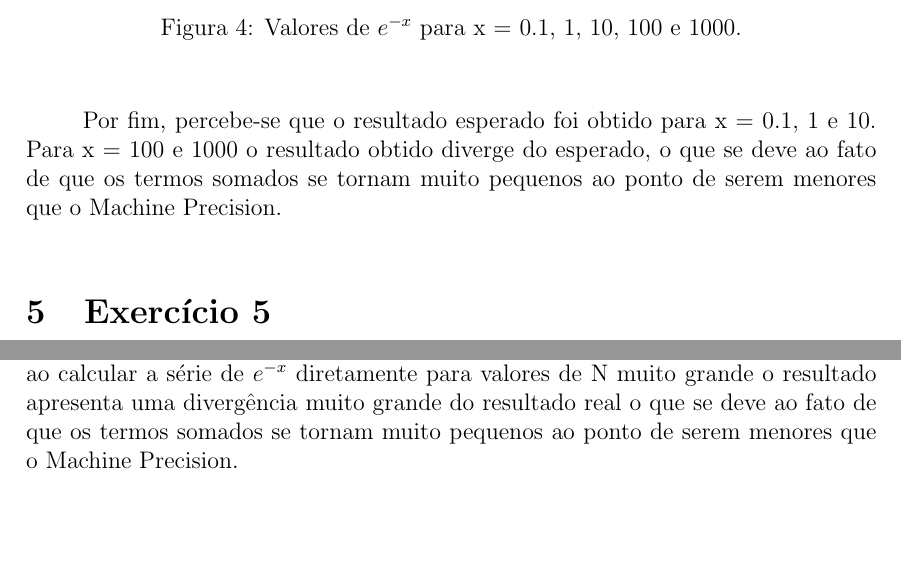
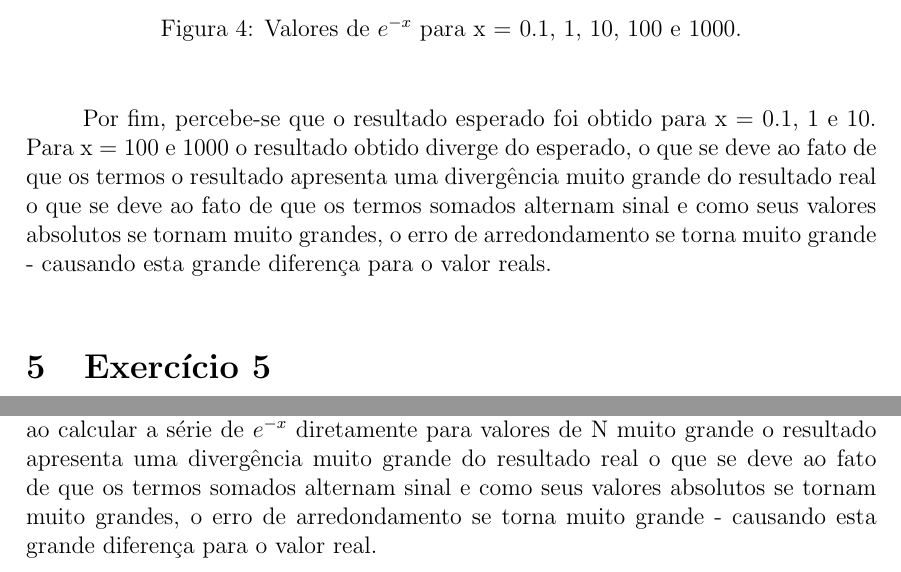
Before and after one commit to delbempedro/quanticacomp, a LaTeX document (lista1/relatorio/L1-5255417-relatorio.tex): two parts of pages 5 and 9 of 9, joined at a grey line, cut so that both start at the same text, the shorter picture padded with empty space. Compiled offline with pdfLaTeX.

Commit message:
update L1 relatorio ex4/6

```diff
--- a/lista1/relatorio/L1-5255417-relatorio.tex
+++ b/lista1/relatorio/L1-5255417-relatorio.tex
@@ -164,7 +164,7 @@ Professor: Attilio Cucchieri\\
         \caption{Valores de $e^{-x}$ para x = 0.1, 1, 10, 100 e 1000.}
     \end{figure}
 
-    Por fim, percebe-se que o resultado esperado foi obtido para x = 0.1, 1 e 10. Para x = 100 e 1000 o resultado obtido diverge do esperado, o que se deve ao fato de que os termos somados se tornam muito pequenos ao ponto de serem menores que o Machine Precision.
+    Por fim, percebe-se que o resultado esperado foi obtido para x = 0.1, 1 e 10. Para x = 100 e 1000 o resultado obtido diverge do esperado, o que se deve ao fato de que os termos o resultado apresenta uma diverg\^encia muito grande do resultado real o que se deve ao fato de que os termos somados alternam sinal e como seus valores absolutos se tornam muito grandes, o erro de arredondamento se torna muito grande - causando esta grande diferen\c{c}a para o valor reals.
 
 \section{Exerc\'icio 5}
 
@@ -238,6 +238,6 @@ Professor: Attilio Cucchieri\\
         \caption{Gr\'afico do erro em fun\c{c}\~ao de N para x = 1000.}
     \end{figure}
 
-    Percebe-se - claramente - que calcular a s\'erie de $e^x$ e fazer 1/$e^x$ o resultado \'e mais preciso do que calcular a s\'erie, diretamente, de $e^{-x}$. Al\'em disso, \'e not\'orio que ao calcular a s\'erie de $e^{-x}$  diretamente para valores de N muito grande o resultado apresenta uma diverg\^encia muito grande do resultado real o que se deve ao fato de que os termos somados se tornam muito pequenos ao ponto de serem menores que o Machine Precision.
+    Percebe-se - claramente - que calcular a s\'erie de $e^x$ e fazer 1/$e^x$ o resultado \'e mais preciso do que calcular a s\'erie, diretamente, de $e^{-x}$. Al\'em disso, \'e not\'orio que ao calcular a s\'erie de $e^{-x}$  diretamente para valores de N muito grande o resultado apresenta uma diverg\^encia muito grande do resultado real o que se deve ao fato de que os termos somados alternam sinal e como seus valores absolutos se tornam muito grandes, o erro de arredondamento se torna muito grande - causando esta grande diferen\c{c}a para o valor real.
 
 \end{document}
```
Also changed, not shown: lista1/relatorio/L1-5255417-relatorio.pdf, 3 other files.
